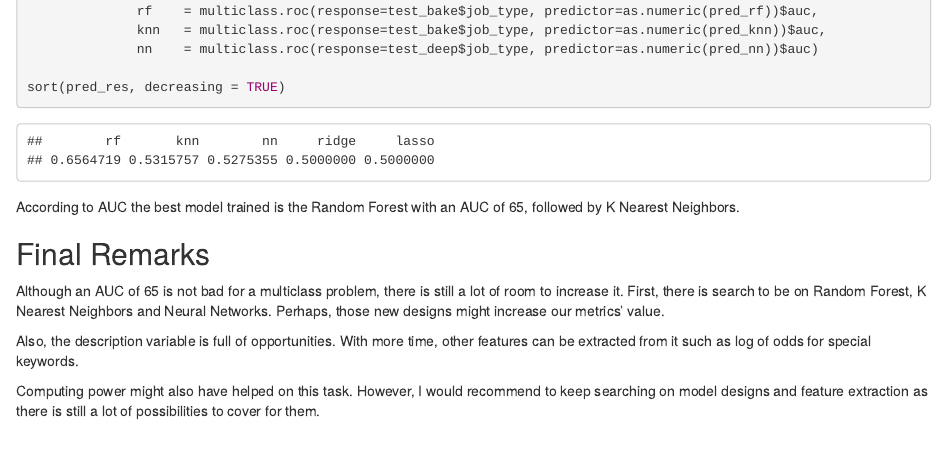
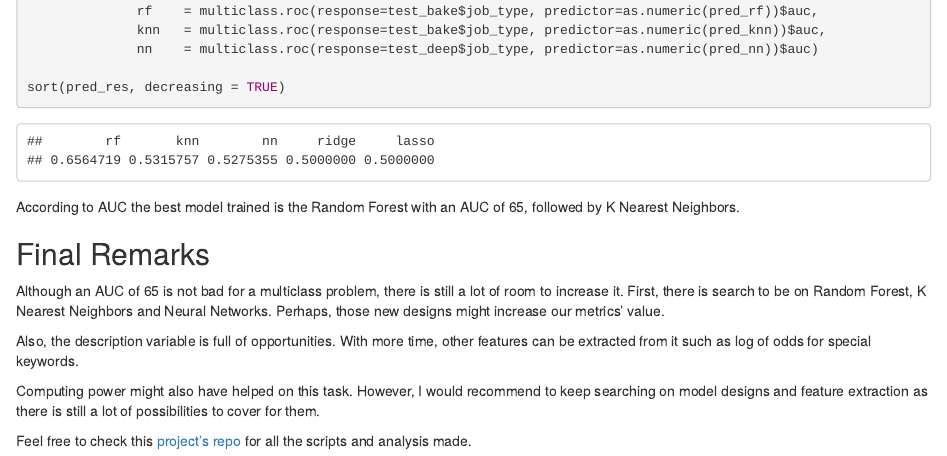
Before and after one commit to MadNietzsche/Torre, an R Markdown document (report.Rmd): the page in a window 1100 px wide, from 8530 px down. Rendered offline with R 4.5, knitr and Pandoc, with nearby package versions; some code elsewhere in the file could not run offline.

Commit message:
Connections between report and repository were made

```diff
--- a/report.Rmd
+++ b/report.Rmd
@@ -493,3 +493,5 @@ Although an AUC of 65 is not bad for a multiclass problem, there is still a lot
 Also, the description variable is full of opportunities. With more time, other features can be extracted from it such as log of odds for special keywords.
 
 Computing power might also have helped on this task. However, I would recommend to keep searching on model designs and feature extraction as there is still a lot of possibilities to cover for them.
+
+Feel free to check this [project's repo]("https://github.com/MadNietzsche/Torre") for all the scripts and analysis made.
```
Also changed, not shown: README.html (added), README.md.
